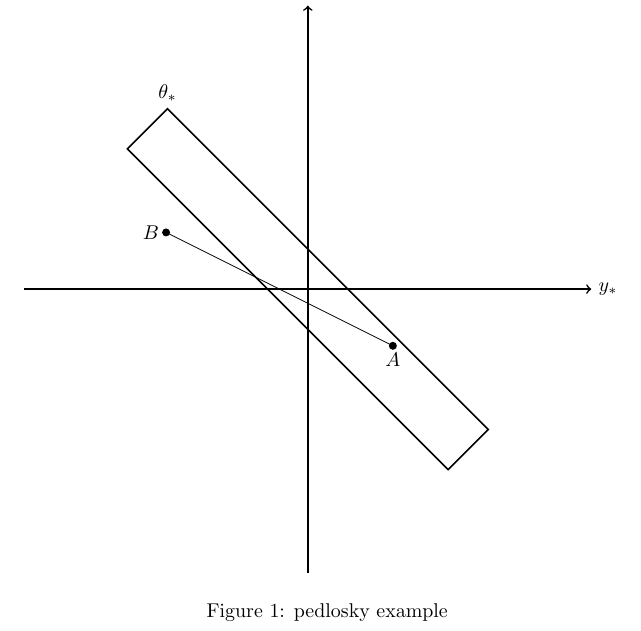
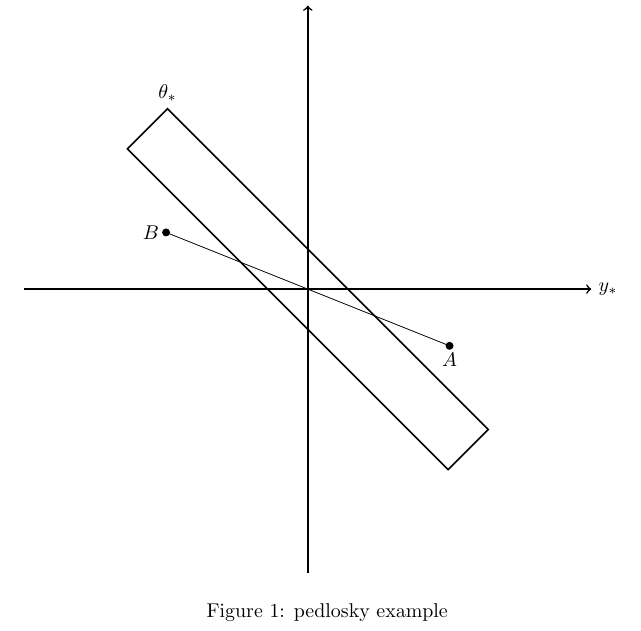
Before and after one commit to scjpleeds/dynamics_of_weather_systems, a LaTeX document (1/baroclinic_instability_wiki.tex, which reads 1/pedlosky_sketch.tikz): part of page 3 of 3, cut so that both start at the same text. Compiled offline with pdfLaTeX.

Commit message:
fixed line on figure 1

```diff
--- a/1/pedlosky_sketch.tikz
+++ b/1/pedlosky_sketch.tikz
@@ -2,7 +2,7 @@
 \draw[->,thick] (-5,0)--(5,0) node[right]{$y_*$};
 \draw[->,thick] (0,-5)--(0,5) node[above]{$z_*$};
 \draw[thick, rotate around = {315:(0,0)}] (4,-0.5) rectangle (-4,0.5) node[above]{$\theta_*$};
-\fill (1.5,-1) circle [radius=2pt] node[below]{$A$};
+\fill (2.5,-1) circle [radius=2pt] node[below]{$A$};
 \fill (-2.5,1) circle [radius=2pt] node[left] {$B$};
-\draw (1.5,-1) -- (-2.5,1);
+\draw (2.5,-1) -- (-2.5,1);
 \end{tikzpicture}
```
Also changed, not shown: 1/baroclinic_instability_wiki.pdf, 3 other files.
